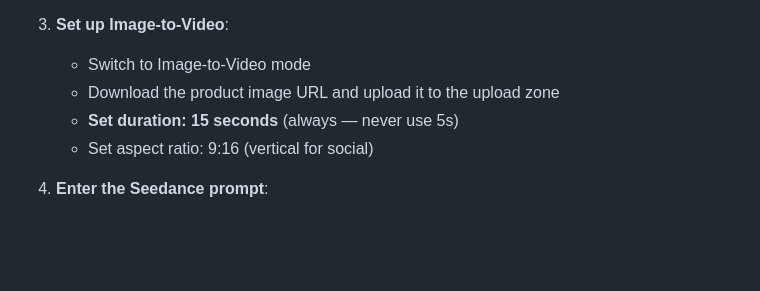
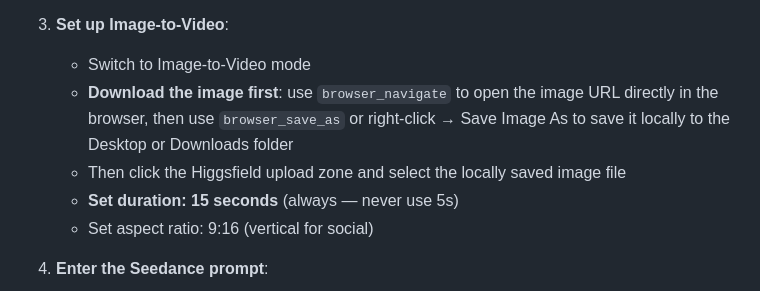
Before and after one commit to AdnaneAhmimou/shopify-brain-mcp, a Markdown page: .claude/skills/generate-product-video.md, the part around the change. Drawn GitHub-style; blank space fills up the shorter version.

Commit message:
Fix image upload: download locally before uploading to Higgsfield
Co-Authored-By: Claude Sonnet 4.6 <noreply@anthropic.com>

```diff
--- a/.claude/skills/generate-product-video.md
+++ b/.claude/skills/generate-product-video.md
@@ -37,7 +37,8 @@ Once the user picks a scenario:
 
 3. **Set up Image-to-Video**:
    - Switch to Image-to-Video mode
-   - Download the product image URL and upload it to the upload zone
+   - **Download the image first**: use `browser_navigate` to open the image URL directly in the browser, then use `browser_save_as` or right-click → Save Image As to save it locally to the Desktop or Downloads folder
+   - Then click the Higgsfield upload zone and select the locally saved image file
    - **Set duration: 15 seconds** (always — never use 5s)
    - Set aspect ratio: 9:16 (vertical for social)
 
```
